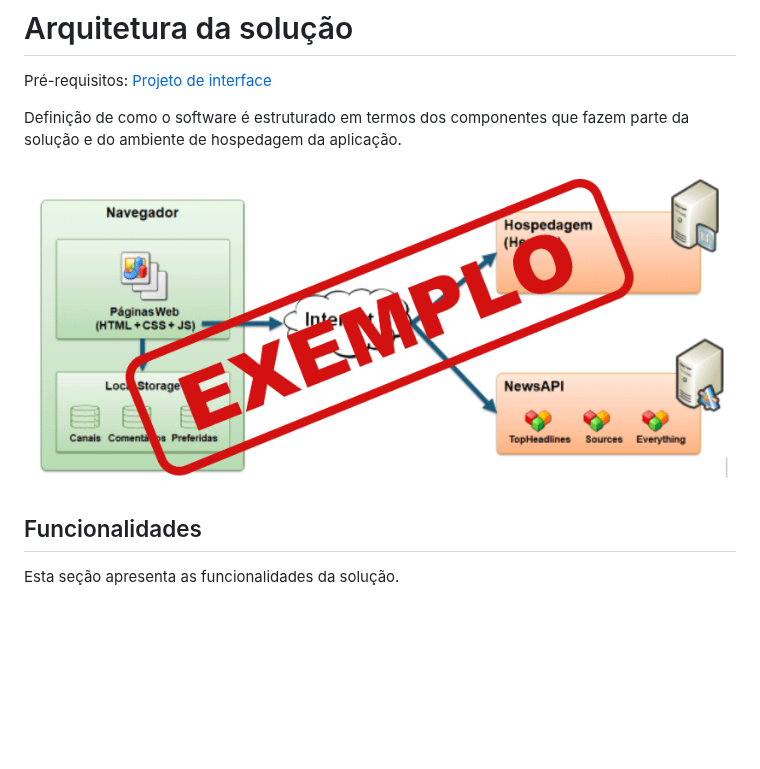
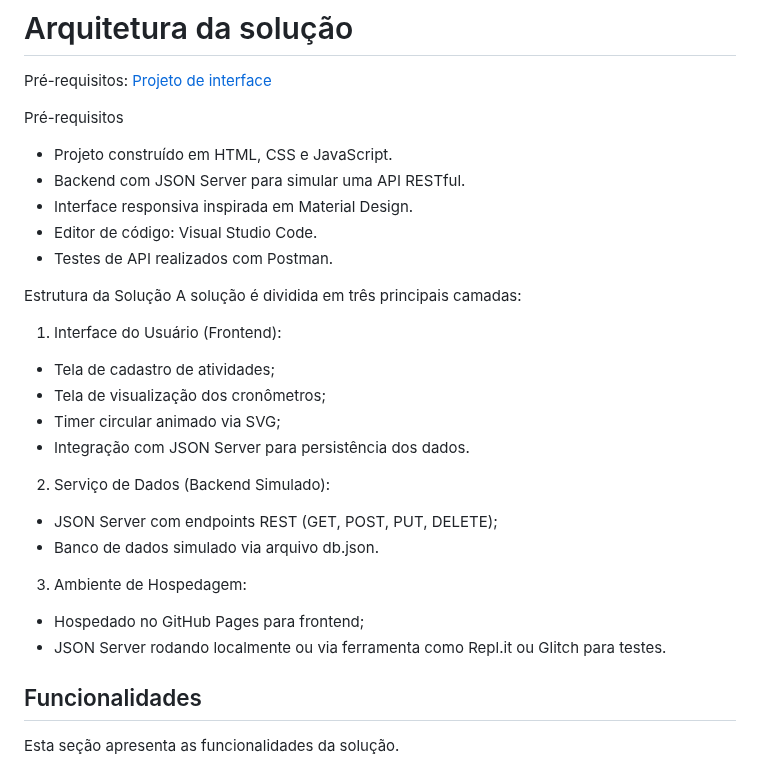
Before and after one commit to ICEI-PUC-Minas-PBE-ADS-SI/2025-1-p1-tiaw-time-flow, a Markdown page: docs/07-Arquitetura-solucao.md, the part around the change. Rendered like a GitHub page; blank space fills up the shorter version.

```diff
--- a/docs/07-Arquitetura-solucao.md
+++ b/docs/07-Arquitetura-solucao.md
@@ -2,9 +2,30 @@
 
 <span style="color:red">Pré-requisitos: <a href="05-Projeto-interface.md"> Projeto de interface</a></span>
 
-Definição de como o software é estruturado em termos dos componentes que fazem parte da solução e do ambiente de hospedagem da aplicação.
+Pré-requisitos
+- Projeto construído em HTML, CSS e JavaScript.
+- Backend com JSON Server para simular uma API RESTful.
+- Interface responsiva inspirada em Material Design.
+- Editor de código: Visual Studio Code.
+- Testes de API realizados com Postman.
 
-![Arquitetura da solução](images/exemplo-arquitetura.png)
+Estrutura da Solução
+A solução é dividida em três principais camadas:
+1. Interface do Usuário (Frontend):
+- Tela de cadastro de atividades;
+- Tela de visualização dos cronômetros;
+- Timer circular animado via SVG;
+- Integração com JSON Server para persistência dos dados.
+
+2. Serviço de Dados (Backend Simulado):
+- JSON Server com endpoints REST (GET, POST, PUT, DELETE);
+- Banco de dados simulado via arquivo db.json.
+
+3. Ambiente de Hospedagem:
+- Hospedado no GitHub Pages para frontend;
+- JSON Server rodando localmente ou via ferramenta como Repl.it ou Glitch para testes.
+
+
 
 ## Funcionalidades
 
```
